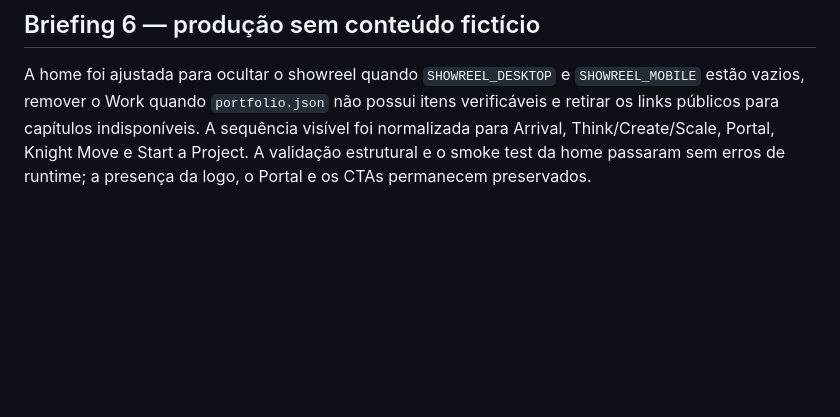
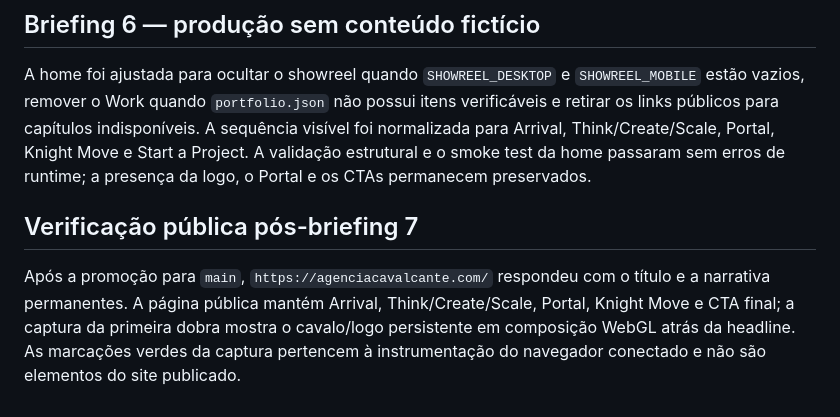
Before and after one commit to miguelcavalcante916-svg/agencia-hub, a Markdown page: docs/permanent-home-qa.md, the part around the change. GitHub-like rendering; blank space fills up the shorter version.

Commit message:
docs: record briefing 7 production verification

```diff
--- a/docs/permanent-home-qa.md
+++ b/docs/permanent-home-qa.md
@@ -43,3 +43,7 @@ A correção mobile foi aplicada: `reel-kicker` agora respeita uma faixa própri
 ## Briefing 6 — produção sem conteúdo fictício
 
 A home foi ajustada para ocultar o showreel quando `SHOWREEL_DESKTOP` e `SHOWREEL_MOBILE` estão vazios, remover o Work quando `portfolio.json` não possui itens verificáveis e retirar os links públicos para capítulos indisponíveis. A sequência visível foi normalizada para Arrival, Think/Create/Scale, Portal, Knight Move e Start a Project. A validação estrutural e o smoke test da home passaram sem erros de runtime; a presença da logo, o Portal e os CTAs permanecem preservados.
+
+## Verificação pública pós-briefing 7
+
+Após a promoção para `main`, `https://agenciacavalcante.com/` respondeu com o título e a narrativa permanentes. A página pública mantém Arrival, Think/Create/Scale, Portal, Knight Move e CTA final; a captura da primeira dobra mostra o cavalo/logo persistente em composição WebGL atrás da headline. As marcações verdes da captura pertencem à instrumentação do navegador conectado e não são elementos do site publicado.
```
